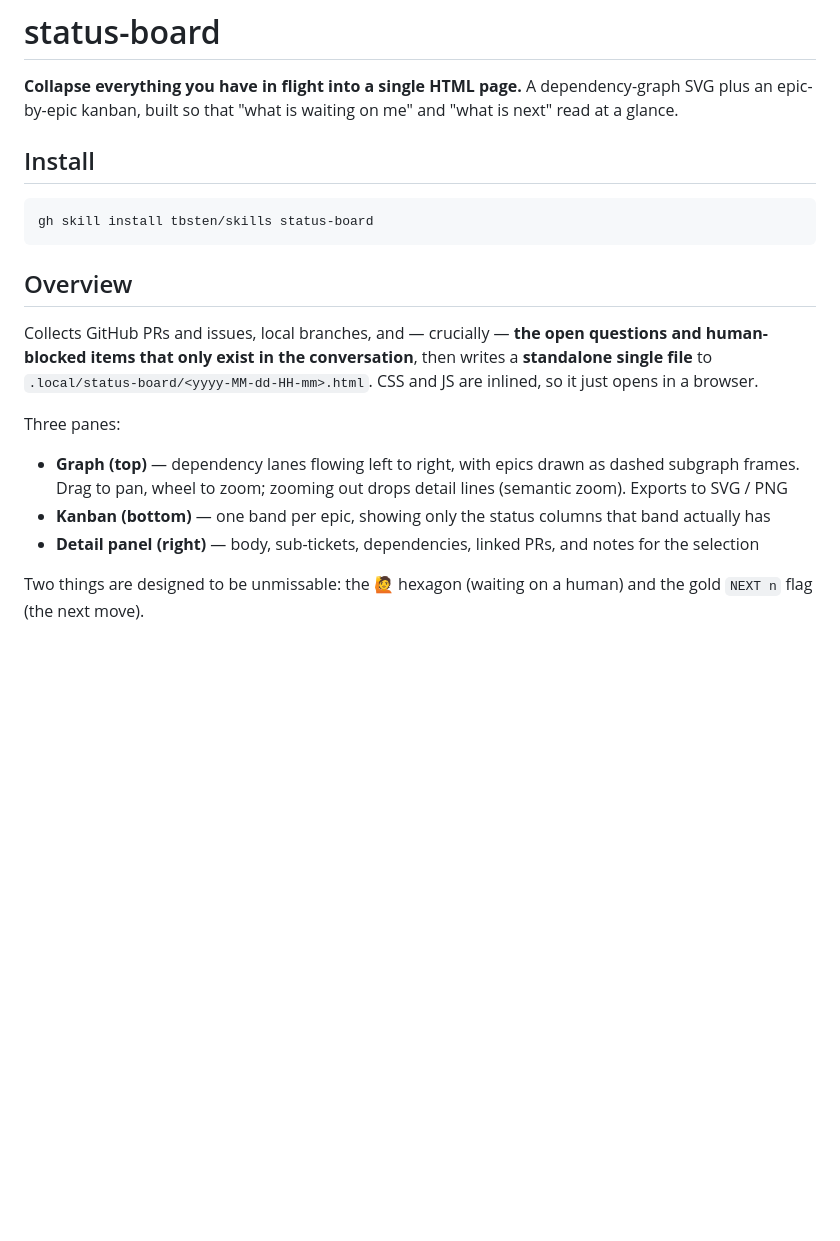
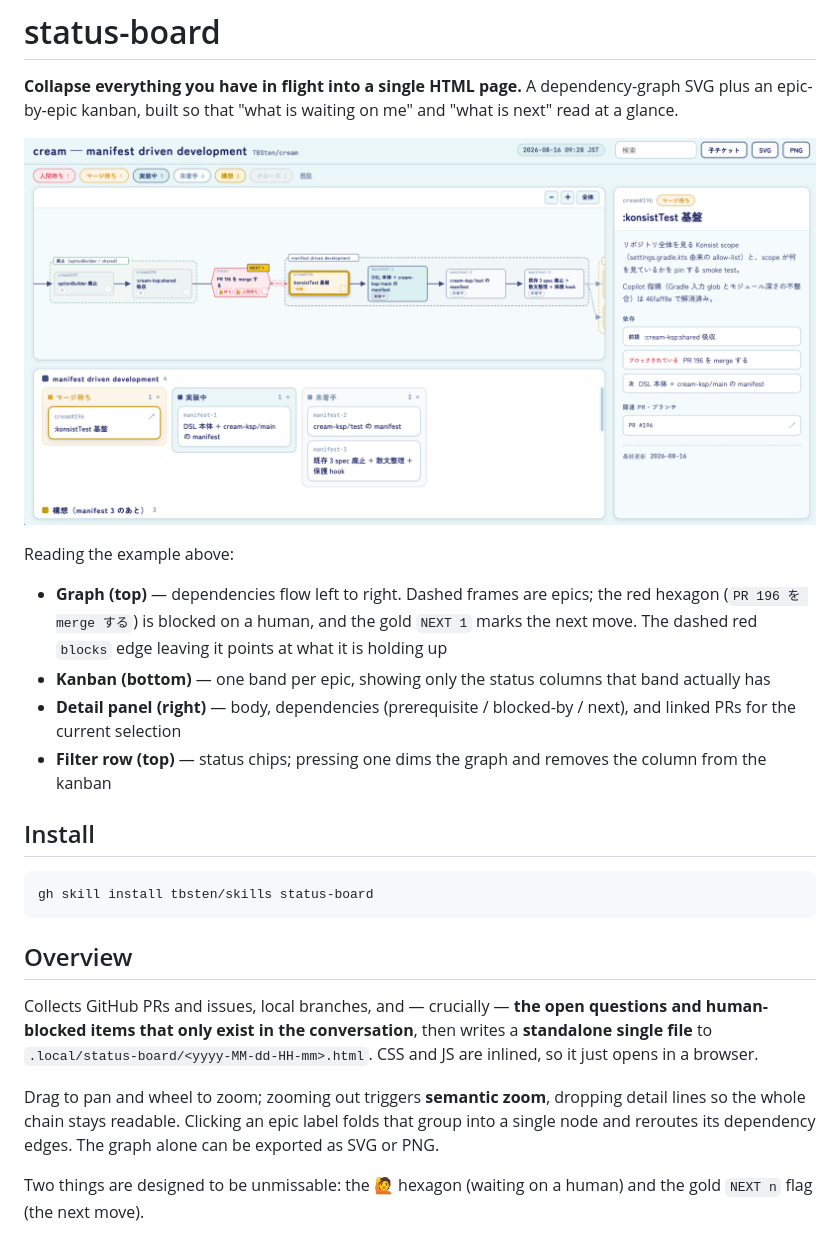
Before and after one commit to TBSten/skills, a Markdown page: skills/status-board.md, the part around the change. Drawn GitHub-style; pictures changed too: skills/status-board-overview.png (added); blank space fills up the shorter version.

```diff
--- a/skills/status-board.md
+++ b/skills/status-board.md
@@ -2,6 +2,18 @@
 
 **Collapse everything you have in flight into a single HTML page.** A dependency-graph SVG plus an
 epic-by-epic kanban, built so that "what is waiting on me" and "what is next" read at a glance.
+
+![Example of the HTML produced by status-board](./status-board-overview.png)
+
+Reading the example above:
+
+- **Graph (top)** — dependencies flow left to right. Dashed frames are epics; the red hexagon
+  (`PR 196 を merge する`) is blocked on a human, and the gold `NEXT 1` marks the next move.
+  The dashed red `blocks` edge leaving it points at what it is holding up
+- **Kanban (bottom)** — one band per epic, showing only the status columns that band actually has
+- **Detail panel (right)** — body, dependencies (prerequisite / blocked-by / next), and linked PRs
+  for the current selection
+- **Filter row (top)** — status chips; pressing one dims the graph and removes the column from the kanban
 
 ## Install
 
@@ -15,12 +27,9 @@ Collects GitHub PRs and issues, local branches, and — crucially — **the open
 human-blocked items that only exist in the conversation**, then writes a **standalone single file**
 to `.local/status-board/<yyyy-MM-dd-HH-mm>.html`. CSS and JS are inlined, so it just opens in a browser.
 
-Three panes:
-
-- **Graph (top)** — dependency lanes flowing left to right, with epics drawn as dashed subgraph
-  frames. Drag to pan, wheel to zoom; zooming out drops detail lines (semantic zoom). Exports to SVG / PNG
-- **Kanban (bottom)** — one band per epic, showing only the status columns that band actually has
-- **Detail panel (right)** — body, sub-tickets, dependencies, linked PRs, and notes for the selection
+Drag to pan and wheel to zoom; zooming out triggers **semantic zoom**, dropping detail lines so the
+whole chain stays readable. Clicking an epic label folds that group into a single node and reroutes
+its dependency edges. The graph alone can be exported as SVG or PNG.
 
 Two things are designed to be unmissable: the 🙋 hexagon (waiting on a human) and the gold
 `NEXT n` flag (the next move).
```
Also changed, not shown: skills/status-board.ja.md (+14 -6 lines).
